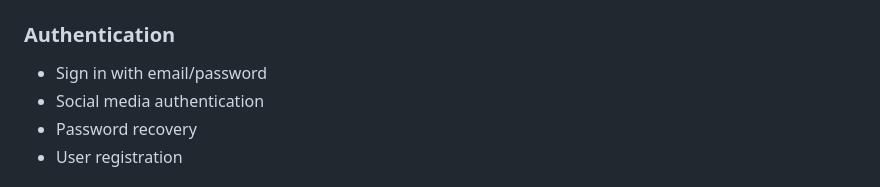
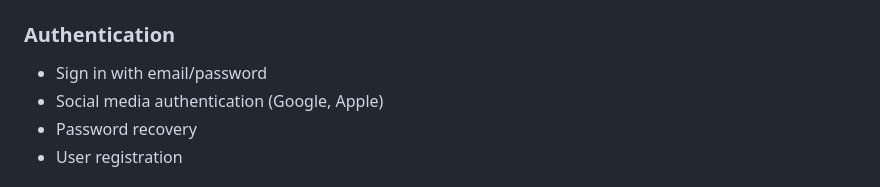
Before and after one commit to Mohamed-Essam97/Dr-House-Mobile-App, a Markdown page: README.md, the part around one of its changes. Drawn GitHub-style.

Commit message:
Enhance README.md by adding app screenshots for onboarding, authentication, and main features. Update social media authentication description to specify Google and Apple support.

```diff
--- a/README.md
+++ b/README.md
@@ -89,7 +112,7 @@ lib/
 ### Authentication
 
 - Sign in with email/password
-- Social media authentication
+- Social media authentication (Google, Apple)
 - Password recovery
 - User registration
 
```
Also changed, not shown: other parts of README.md (+23 -0 lines).
